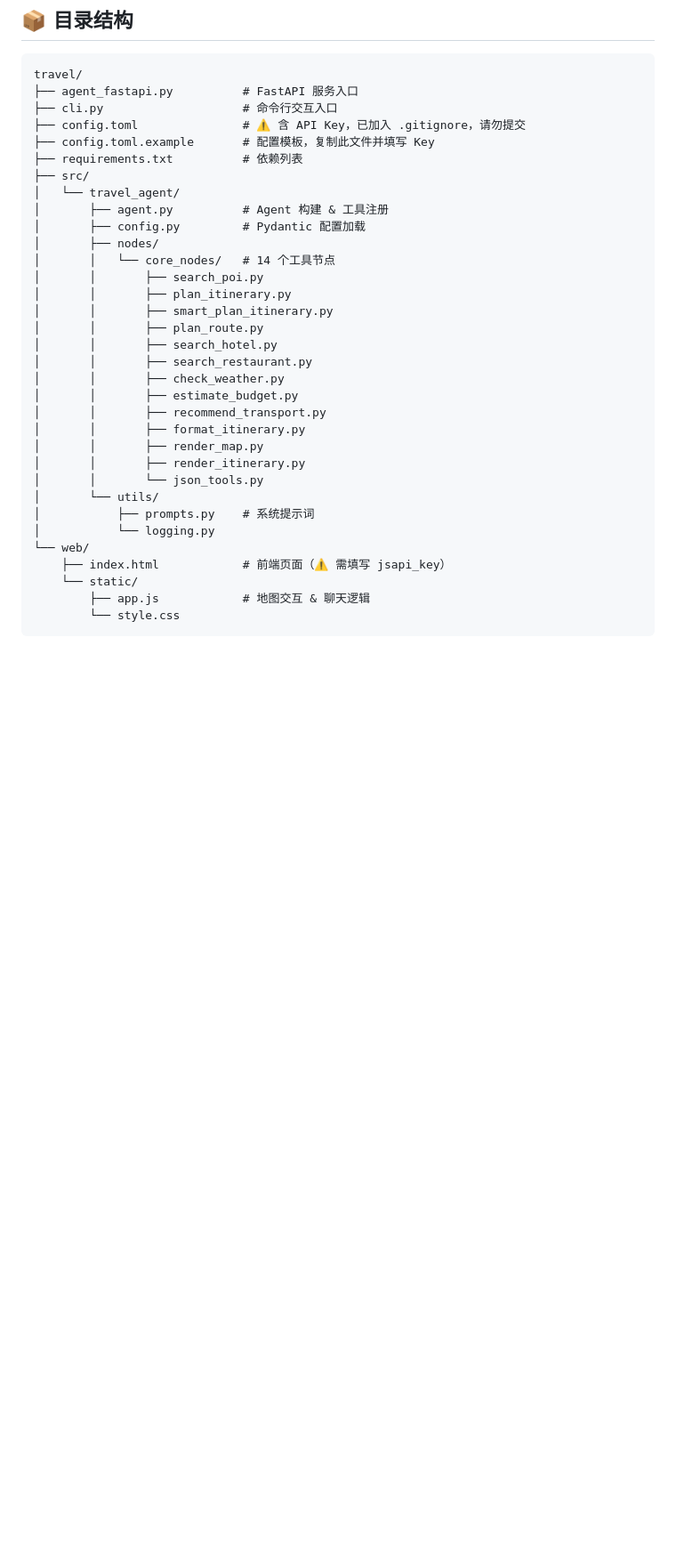
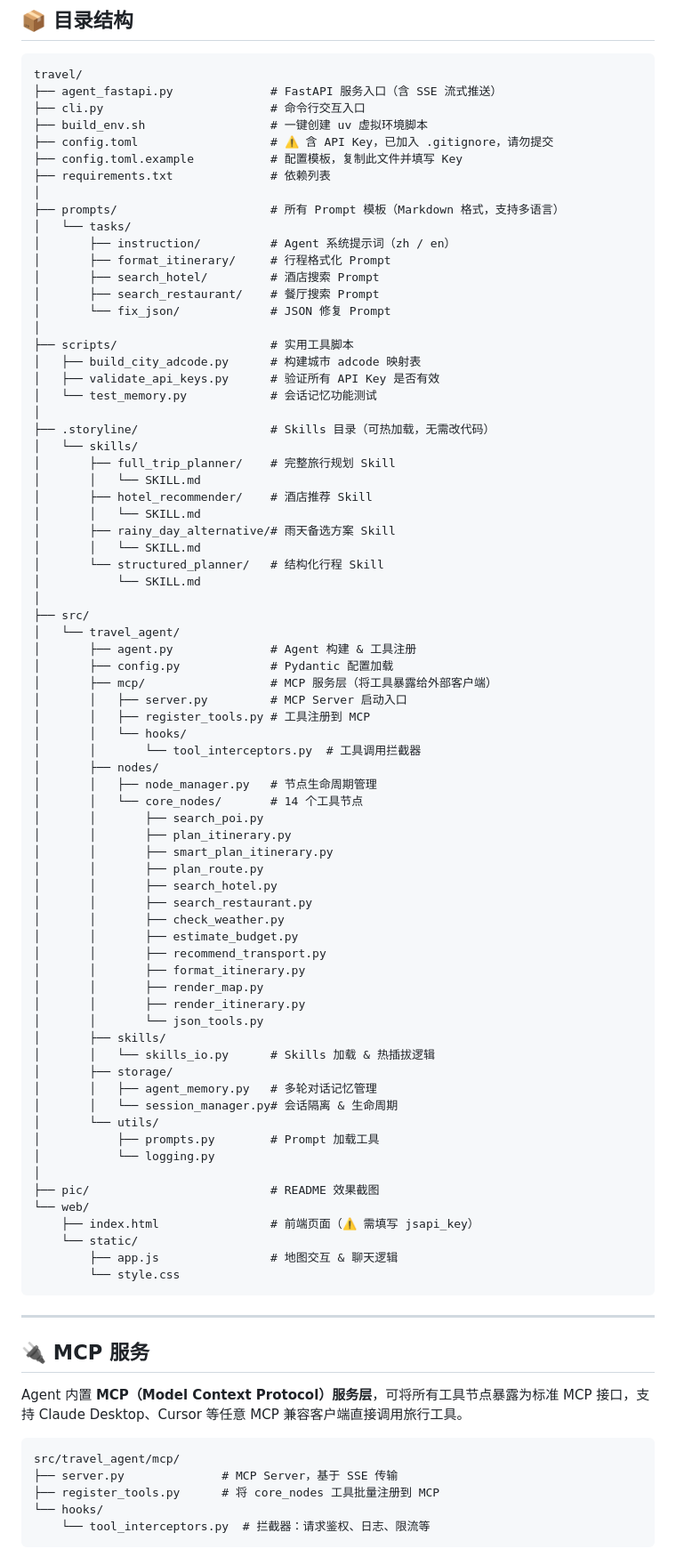
Before and after one commit to ChampLong29/TravelAgent-AI, a Markdown page: README.md, the part around one of its changes. Shown at 89% size. Drawn GitHub-style; blank space fills up the shorter version.

````diff
--- a/README.md
+++ b/README.md
@@ -82,17 +85,49 @@
 
 ```
 travel/
-├── agent_fastapi.py          # FastAPI 服务入口
-├── cli.py                    # 命令行交互入口
-├── config.toml               # ⚠️ 含 API Key，已加入 .gitignore，请勿提交
-├── config.toml.example       # 配置模板，复制此文件并填写 Key
-├── requirements.txt          # 依赖列表
+├── agent_fastapi.py              # FastAPI 服务入口（含 SSE 流式推送）
+├── cli.py                        # 命令行交互入口
+├── build_env.sh                  # 一键创建 uv 虚拟环境脚本
+├── config.toml                   # ⚠️ 含 API Key，已加入 .gitignore，请勿提交
+├── config.toml.example           # 配置模板，复制此文件并填写 Key
+├── requirements.txt              # 依赖列表
+│
+├── prompts/                      # 所有 Prompt 模板（Markdown 格式，支持多语言）
+│   └── tasks/
+│       ├── instruction/          # Agent 系统提示词（zh / en）
+│       ├── format_itinerary/     # 行程格式化 Prompt
+│       ├── search_hotel/         # 酒店搜索 Prompt
+│       ├── search_restaurant/    # 餐厅搜索 Prompt
+│       └── fix_json/             # JSON 修复 Prompt
+│
+├── scripts/                      # 实用工具脚本
+│   ├── build_city_adcode.py      # 构建城市 adcode 映射表
+│   ├── validate_api_keys.py      # 验证所有 API Key 是否有效
+│   └── test_memory.py            # 会话记忆功能测试
+│
+├── .storyline/                   # Skills 目录（可热加载，无需改代码）
+│   └── skills/
+│       ├── full_trip_planner/    # 完整旅行规划 Skill
+│       │   └── SKILL.md
+│       ├── hotel_recommender/    # 酒店推荐 Skill
+│       │   └── SKILL.md
+│       ├── rainy_day_alternative/# 雨天备选方案 Skill
+│       │   └── SKILL.md
+│       └── structured_planner/   # 结构化行程 Skill
+│           └── SKILL.md
+│
 ├── src/
 │   └── travel_agent/
-│       ├── agent.py          # Agent 构建 & 工具注册
-│       ├── config.py         # Pydantic 配置加载
+│       ├── agent.py              # Agent 构建 & 工具注册
+│       ├── config.py             # Pydantic 配置加载
+│       ├── mcp/                  # MCP 服务层（将工具暴露给外部客户端）
+│       │   ├── server.py         # MCP Server 启动入口
+│       │   ├── register_tools.py # 工具注册到 MCP
+│       │   └── hooks/
+│       │       └── tool_interceptors.py  # 工具调用拦截器
 │       ├── nodes/
-│       │   └── core_nodes/   # 14 个工具节点
+│       │   ├── node_manager.py   # 节点生命周期管理
+│       │   └── core_nodes/       # 14 个工具节点
 │       │       ├── search_poi.py
 │       │       ├── plan_itinerary.py
 │       │       ├── smart_plan_itinerary.py
@@ -106,12 +141,34 @@ travel/
 │       │       ├── render_map.py
 │       │       ├── render_itinerary.py
 │       │       └── json_tools.py
+│       ├── skills/
+│       │   └── skills_io.py      # Skills 加载 & 热插拔逻辑
+│       ├── storage/
+│       │   ├── agent_memory.py   # 多轮对话记忆管理
+│       │   └── session_manager.py# 会话隔离 & 生命周期
 │       └── utils/
-│           ├── prompts.py    # 系统提示词
+│           ├── prompts.py        # Prompt 加载工具
 │           └── logging.py
+│
+├── pic/                          # README 效果截图
 └── web/
-    ├── index.html            # 前端页面（⚠️ 需填写 jsapi_key）
+    ├── index.html                # 前端页面（⚠️ 需填写 jsapi_key）
     └── static/
-        ├── app.js            # 地图交互 & 聊天逻辑
+        ├── app.js                # 地图交互 & 聊天逻辑
         └── style.css
 ```
+
+---
+
+## 🔌 MCP 服务
+
+Agent 内置 **MCP（Model Context Protocol）服务层**，可将所有工具节点暴露为标准 MCP 接口，支持 Claude Desktop、Cursor 等任意 MCP 兼容客户端直接调用旅行工具。
+
+```
+src/travel_agent/mcp/
+├── server.py              # MCP Server，基于 SSE 传输
+├── register_tools.py      # 将 core_nodes 工具批量注册到 MCP
+└── hooks/
+    └── tool_interceptors.py  # 拦截器：请求鉴权、日志、限流等
+```
+
````
Also changed, not shown: other parts of README.md (+79 -0 lines).
